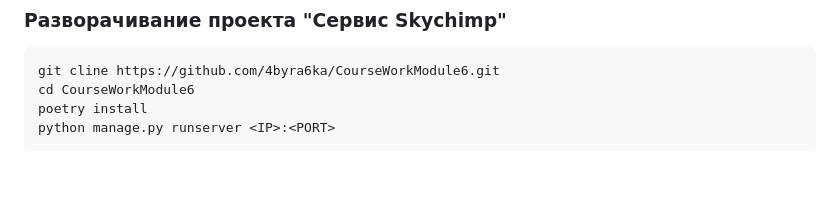
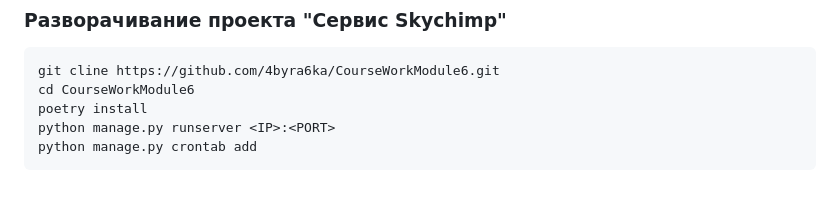
Before and after one commit to 4byra6ka/SkychimpService, a Markdown page: README.md, the part around the change. GitHub-like rendering.

Commit message:
Dev fin README.md course work

```diff
--- a/README.md
+++ b/README.md
@@ -46,3 +46,4 @@
     cd CourseWorkModule6
     poetry install
     python manage.py runserver <IP>:<PORT>
+    python manage.py crontab add
```
